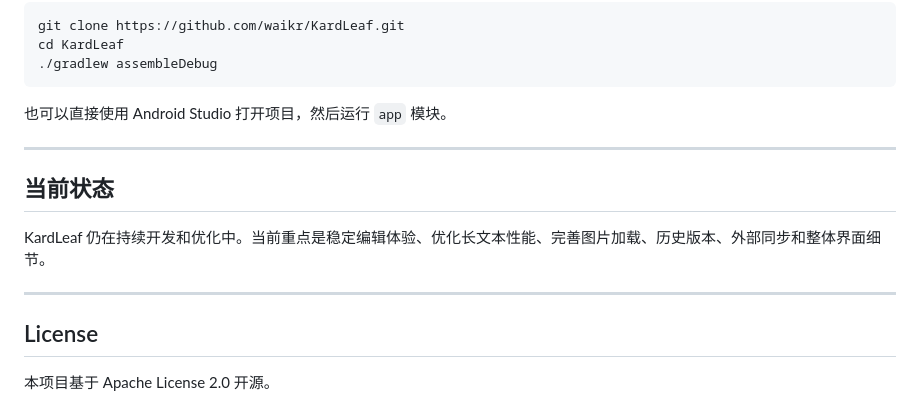
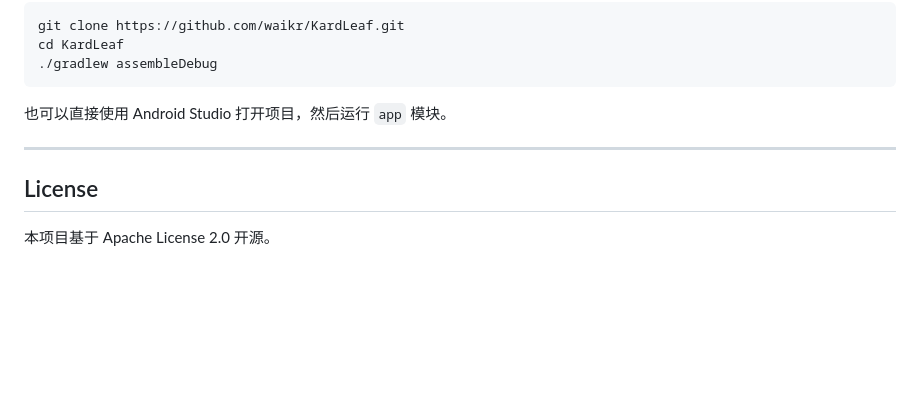
Before and after one commit to waikr/KardLeaf, a Markdown page: README.md, the part around the change. Rendered like a GitHub page; blank space fills up the shorter version.

Commit message:
删除 README 当前状态说明

```diff
--- a/README.md
+++ b/README.md
@@ -369,12 +369,6 @@ cd KardLeaf
 
 ---
 
-## 当前状态
-
-KardLeaf 仍在持续开发和优化中。当前重点是稳定编辑体验、优化长文本性能、完善图片加载、历史版本、外部同步和整体界面细节。
-
----
-
 ## License
 
 本项目基于 Apache License 2.0 开源。
```
